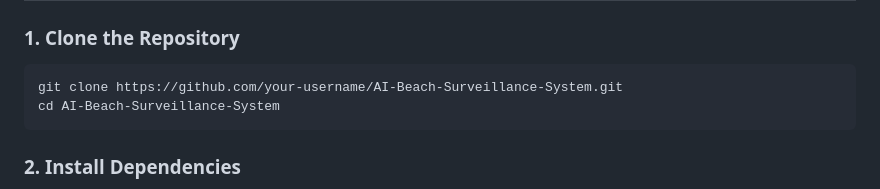
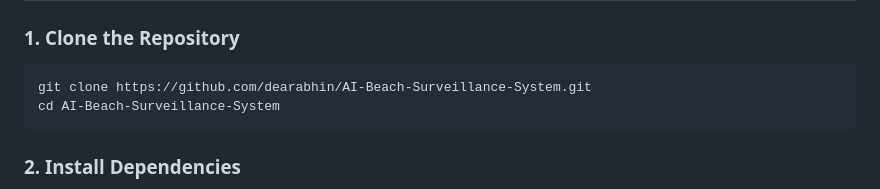
Before and after one commit to dearabhin/AI-Surveillance-System, a Markdown page: README.md, the part around the change. Drawn GitHub-style.

````diff
--- a/README.md
+++ b/README.md
@@ -26,7 +26,7 @@ The AI-Based Beach Surveillance System is designed to monitor public beaches usi
 
 ### 1. Clone the Repository
 ```bash
-git clone https://github.com/your-username/AI-Beach-Surveillance-System.git
+git clone https://github.com/dearabhin/AI-Beach-Surveillance-System.git
 cd AI-Beach-Surveillance-System
 ```
 
````
